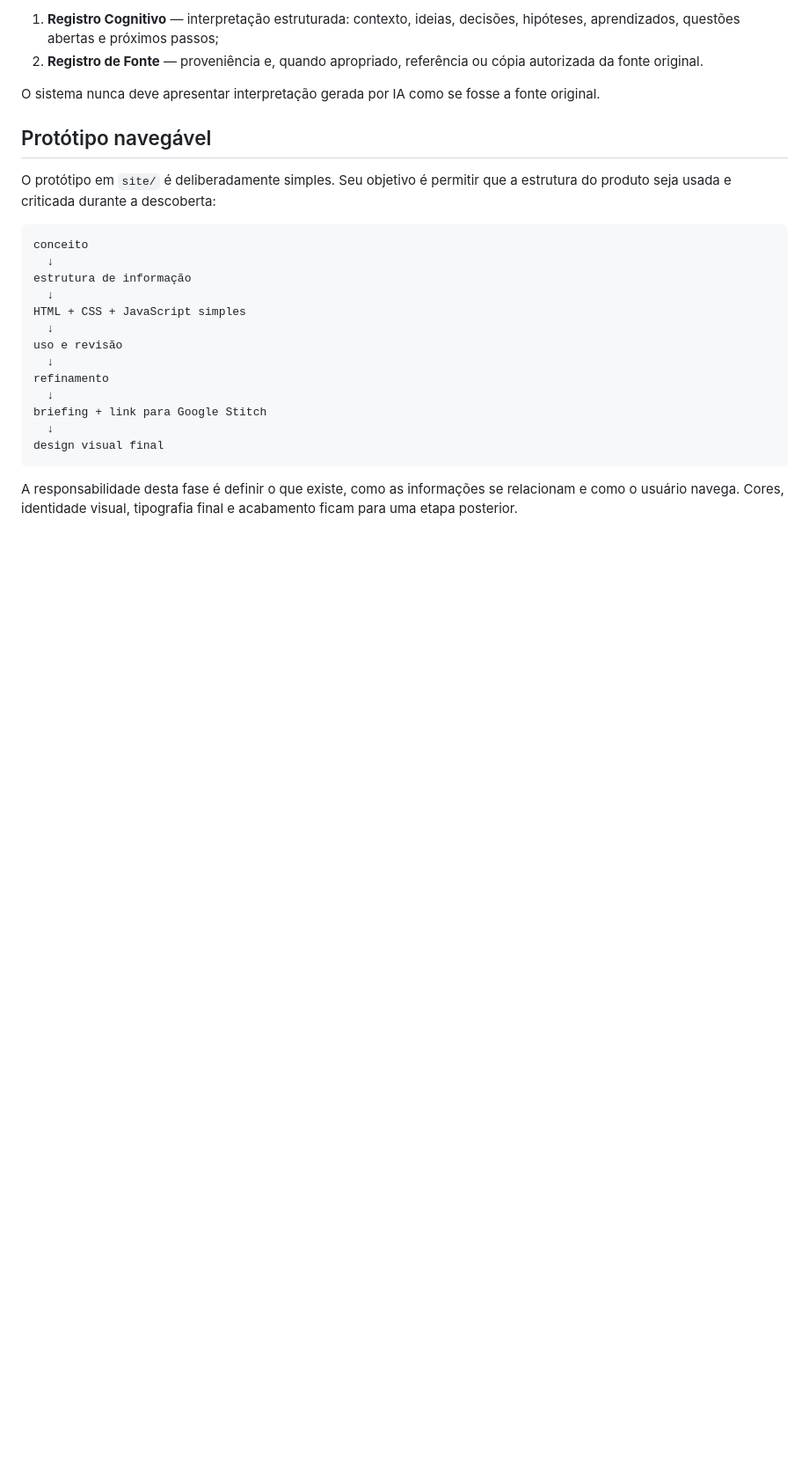
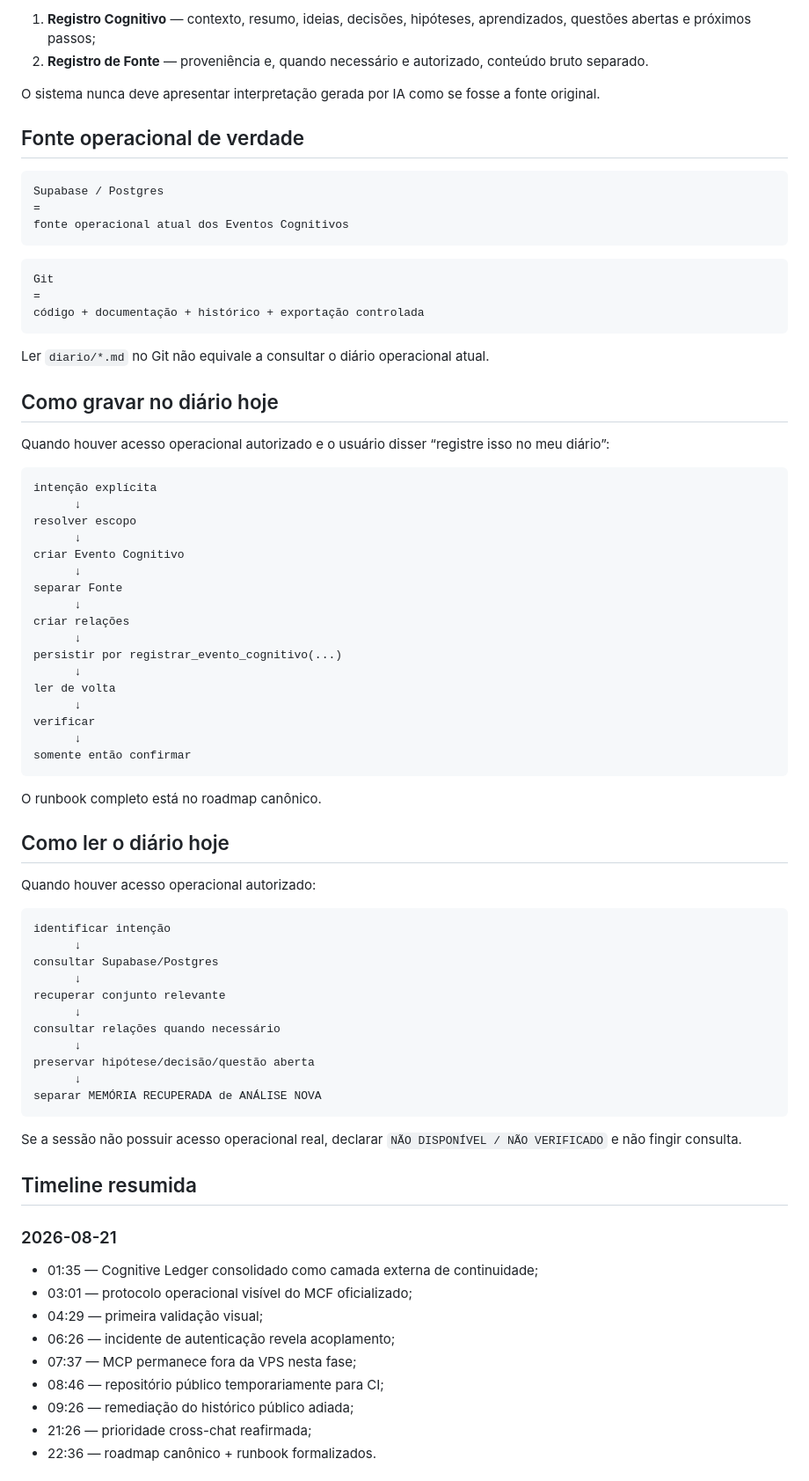
Before and after one commit to leon337/cognitive-ledger, a Markdown page: README.md, the part around one of its changes. Shown at 88% size. Rendered like a GitHub page; blank space fills up the shorter version.

````diff
--- a/README.md
+++ b/README.md
@@ -44,27 +86,82 @@ Cada Evento Cognitivo separa duas camadas:
 
-1. **Registro Cognitivo** — interpretação estruturada: contexto, ideias, decisões, hipóteses, aprendizados, questões abertas e próximos passos;
-2. **Registro de Fonte** — proveniência e, quando apropriado, referência ou cópia autorizada da fonte original.
+1. **Registro Cognitivo** — contexto, resumo, ideias, decisões, hipóteses, aprendizados, questões abertas e próximos passos;
+2. **Registro de Fonte** — proveniência e, quando necessário e autorizado, conteúdo bruto separado.
 
 O sistema nunca deve apresentar interpretação gerada por IA como se fosse a fonte original.
 
-## Protótipo navegável
-
-O protótipo em `site/` é deliberadamente simples. Seu objetivo é permitir que a estrutura do produto seja usada e criticada durante a descoberta:
+## Fonte operacional de verdade
 
 ```text
-conceito
-  ↓
-estrutura de informação
-  ↓
-HTML + CSS + JavaScript simples
-  ↓
-uso e revisão
-  ↓
-refinamento
-  ↓
-briefing + link para Google Stitch
-  ↓
-design visual final
+Supabase / Postgres
+=
+fonte operacional atual dos Eventos Cognitivos
 ```
 
-A responsabilidade desta fase é definir o que existe, como as informações se relacionam e como o usuário navega. Cores, identidade visual, tipografia final e acabamento ficam para uma etapa posterior.
+```text
+Git
+=
+código + documentação + histórico + exportação controlada
+```
+
+Ler `diario/*.md` no Git não equivale a consultar o diário operacional atual.
+
+## Como gravar no diário hoje
+
+Quando houver acesso operacional autorizado e o usuário disser “registre isso no meu diário”:
+
+```text
+intenção explícita
+      ↓
+resolver escopo
+      ↓
+criar Evento Cognitivo
+      ↓
+separar Fonte
+      ↓
+criar relações
+      ↓
+persistir por registrar_evento_cognitivo(...)
+      ↓
+ler de volta
+      ↓
+verificar
+      ↓
+somente então confirmar
+```
+
+O runbook completo está no roadmap canônico.
+
+## Como ler o diário hoje
+
+Quando houver acesso operacional autorizado:
+
+```text
+identificar intenção
+      ↓
+consultar Supabase/Postgres
+      ↓
+recuperar conjunto relevante
+      ↓
+consultar relações quando necessário
+      ↓
+preservar hipótese/decisão/questão aberta
+      ↓
+separar MEMÓRIA RECUPERADA de ANÁLISE NOVA
+```
+
+Se a sessão não possuir acesso operacional real, declarar `NÃO DISPONÍVEL / NÃO VERIFICADO` e não fingir consulta.
+
+## Timeline resumida
+
+### 2026-08-21
+
+- 01:35 — Cognitive Ledger consolidado como camada externa de continuidade;
+- 03:01 — protocolo operacional visível do MCF oficializado;
+- 04:29 — primeira validação visual;
+- 06:26 — incidente de autenticação revela acoplamento;
+- 07:37 — MCP permanece fora da VPS nesta fase;
+- 08:46 — repositório público temporariamente para CI;
+- 09:26 — remediação do histórico público adiada;
+- 21:26 — prioridade cross-chat reafirmada;
+- 22:36 — roadmap canônico + runbook formalizados.
+
````
Also changed, not shown: other parts of README.md (+107 -28 lines).
